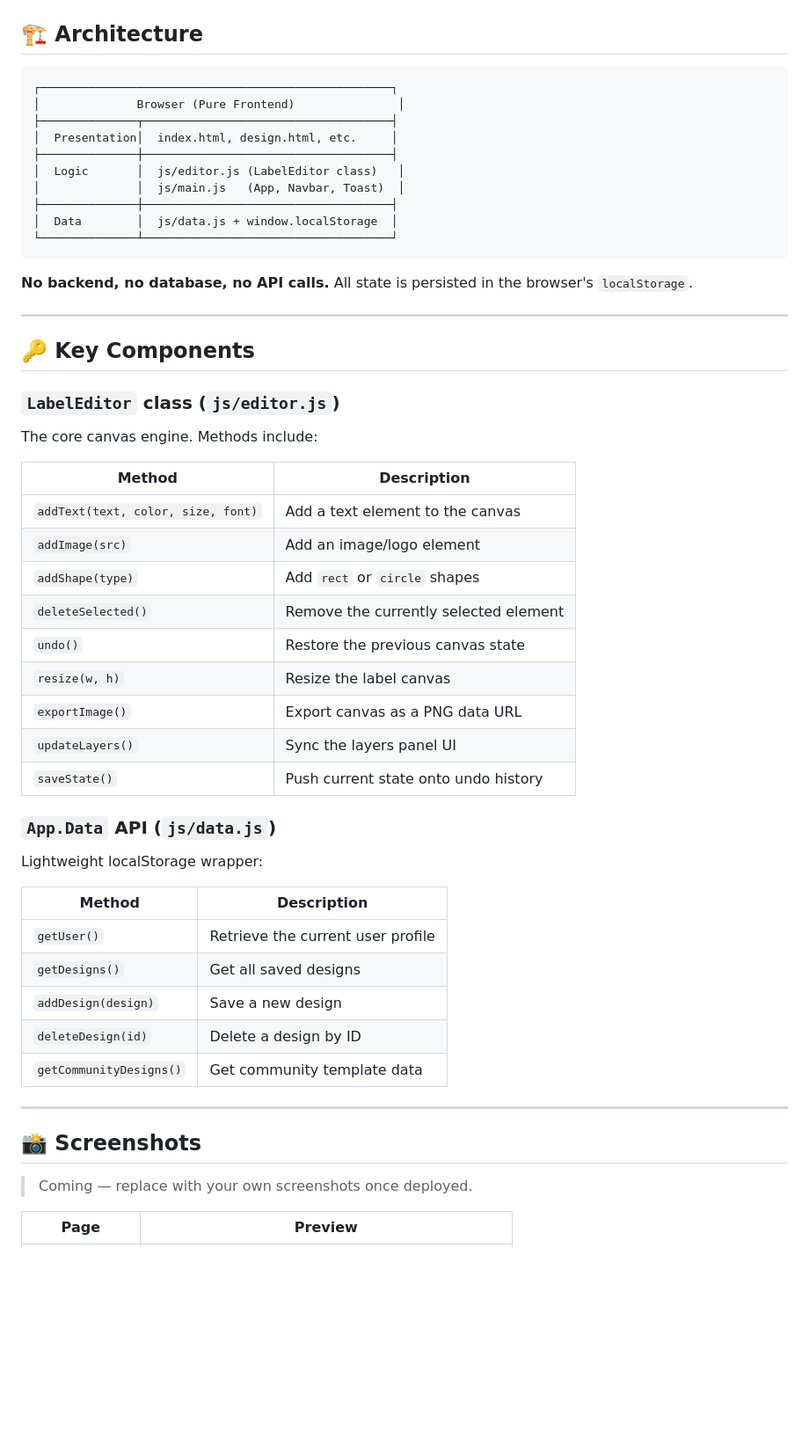
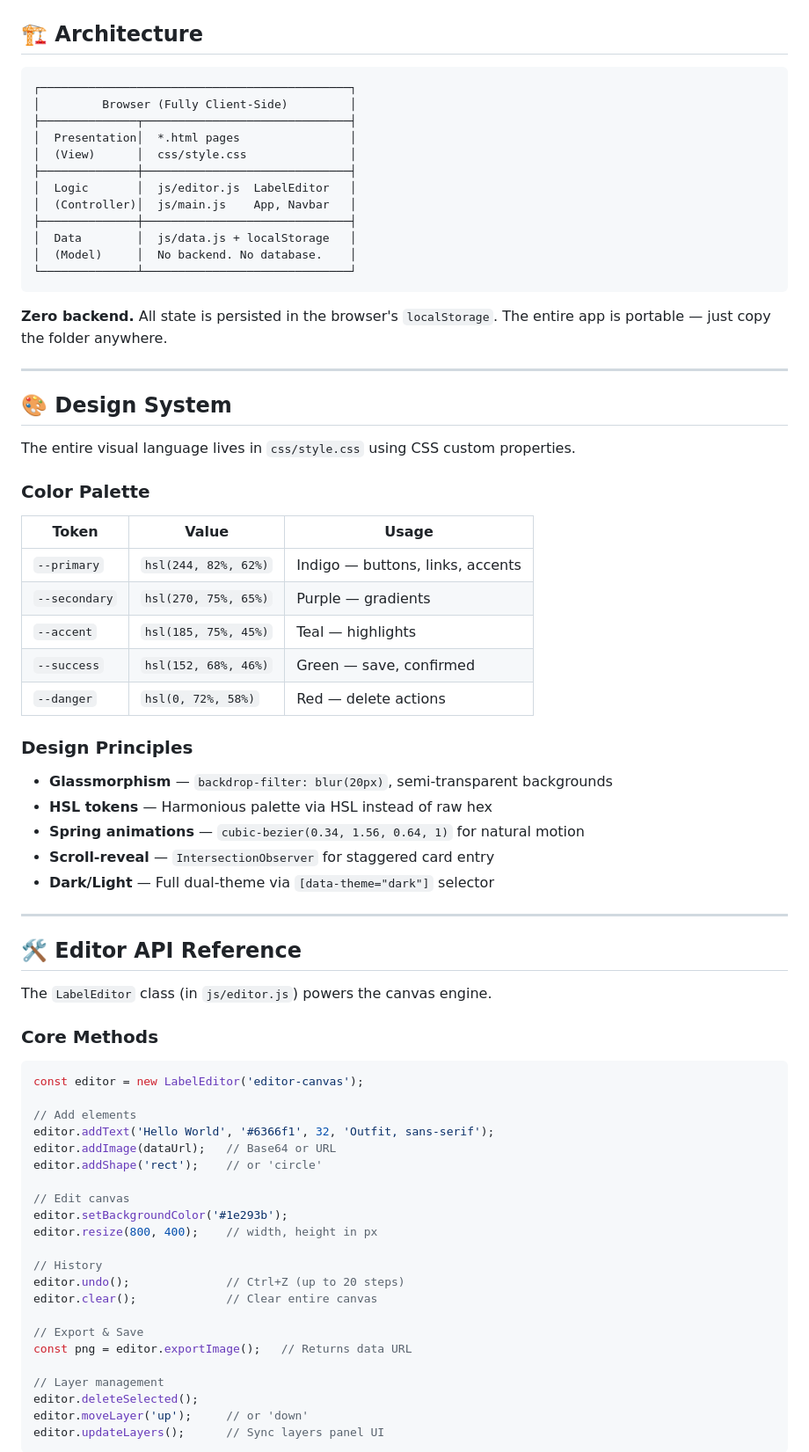
Before and after one commit to ShivayAgarwal08/Bottle_customize, a Markdown page: README.md, the part around the change printed below. Shown: that part at 88% size. Drawn GitHub-style; blank space fills up the shorter version.

````diff
--- a/README.md
+++ b/README.md
@@ -121,54 +194,75 @@ AquaLabel uses a single-source CSS design system (`css/style.css`) with:
 ## 🏗️ Architecture
 
 ```
-┌───────────────────────────────────────────────────┐
-│              Browser (Pure Frontend)               │
-├──────────────┬────────────────────────────────────┤
-│  Presentation│  index.html, design.html, etc.     │
-├──────────────┼────────────────────────────────────┤
-│  Logic       │  js/editor.js (LabelEditor class)   │
-│              │  js/main.js   (App, Navbar, Toast)  │
-├──────────────┼────────────────────────────────────┤
-│  Data        │  js/data.js + window.localStorage  │
-└──────────────┴────────────────────────────────────┘
+┌─────────────────────────────────────────────┐
+│         Browser (Fully Client-Side)         │
+├──────────────┬──────────────────────────────┤
+│  Presentation│  *.html pages                │
+│  (View)      │  css/style.css               │
+├──────────────┼──────────────────────────────┤
+│  Logic       │  js/editor.js  LabelEditor   │
+│  (Controller)│  js/main.js    App, Navbar   │
+├──────────────┼──────────────────────────────┤
+│  Data        │  js/data.js + localStorage   │
+│  (Model)     │  No backend. No database.    │
+└──────────────┴──────────────────────────────┘
 ```
 
-**No backend, no database, no API calls.** All state is persisted in the browser's `localStorage`.
+**Zero backend.** All state is persisted in the browser's `localStorage`. The entire app is portable — just copy the folder anywhere.
 
 ---
 
-## 🔑 Key Components
+## 🎨 Design System
 
-### `LabelEditor` class (`js/editor.js`)
-The core canvas engine. Methods include:
+The entire visual language lives in `css/style.css` using CSS custom properties.
 
-| Method | Description |
-|---|---|
-| `addText(text, color, size, font)` | Add a text element to the canvas |
-| `addImage(src)` | Add an image/logo element |
-| `addShape(type)` | Add `rect` or `circle` shapes |
-| `deleteSelected()` | Remove the currently selected element |
-| `undo()` | Restore the previous canvas state |
-| `resize(w, h)` | Resize the label canvas |
-| `exportImage()` | Export canvas as a PNG data URL |
-| `updateLayers()` | Sync the layers panel UI |
-| `saveState()` | Push current state onto undo history |
+### Color Palette
 
-### `App.Data` API (`js/data.js`)
-Lightweight localStorage wrapper:
+| Token | Value | Usage |
+|---|---|---|
+| `--primary` | `hsl(244, 82%, 62%)` | Indigo — buttons, links, accents |
+| `--secondary` | `hsl(270, 75%, 65%)` | Purple — gradients |
+| `--accent` | `hsl(185, 75%, 45%)` | Teal — highlights |
+| `--success` | `hsl(152, 68%, 46%)` | Green — save, confirmed |
+| `--danger` | `hsl(0, 72%, 58%)` | Red — delete actions |
 
-| Method | Description |
-|---|---|
-| `getUser()` | Retrieve the current user profile |
-| `getDesigns()` | Get all saved designs |
-| `addDesign(design)` | Save a new design |
-| `deleteDesign(id)` | Delete a design by ID |
-| `getCommunityDesigns()` | Get community template data |
+### Design Principles
+- **Glassmorphism** — `backdrop-filter: blur(20px)`, semi-transparent backgrounds
+- **HSL tokens** — Harmonious palette via HSL instead of raw hex
+- **Spring animations** — `cubic-bezier(0.34, 1.56, 0.64, 1)` for natural motion
+- **Scroll-reveal** — `IntersectionObserver` for staggered card entry
+- **Dark/Light** — Full dual-theme via `[data-theme="dark"]` selector
 
 ---
 
-## 📸 Screenshots
+## 🛠️ Editor API Reference
 
-> Coming — replace with your own screenshots once deployed.
+The `LabelEditor` class (in `js/editor.js`) powers the canvas engine.
 
-| Page | Preview |
+### Core Methods
+
+```javascript
+const editor = new LabelEditor('editor-canvas');
+
+// Add elements
+editor.addText('Hello World', '#6366f1', 32, 'Outfit, sans-serif');
+editor.addImage(dataUrl);   // Base64 or URL
+editor.addShape('rect');    // or 'circle'
+
+// Edit canvas
+editor.setBackgroundColor('#1e293b');
+editor.resize(800, 400);    // width, height in px
+
+// History
+editor.undo();              // Ctrl+Z (up to 20 steps)
+editor.clear();             // Clear entire canvas
+
+// Export & Save
+const png = editor.exportImage();   // Returns data URL
+
+// Layer management
+editor.deleteSelected();
+editor.moveLayer('up');     // or 'down'
+editor.updateLayers();      // Sync layers panel UI
+```
+
````
Also changed, not shown: other parts of README.md (+225 -106 lines), assets/screenshots/bottle-preview.png (added), assets/screenshots/community.png (added), assets/screenshots/dashboard.png (added), assets/screenshots/editor.png (added), assets/screenshots/landing.png (added).
